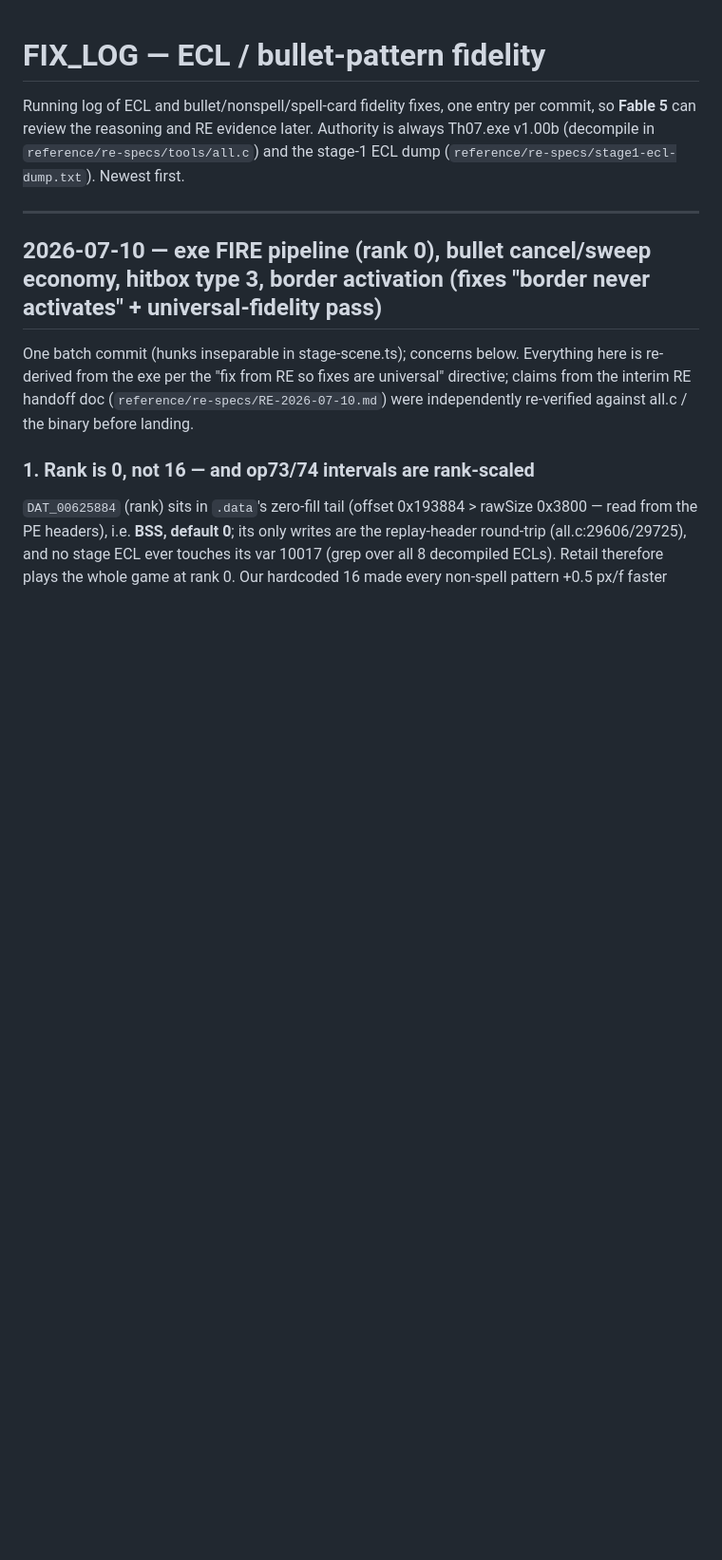
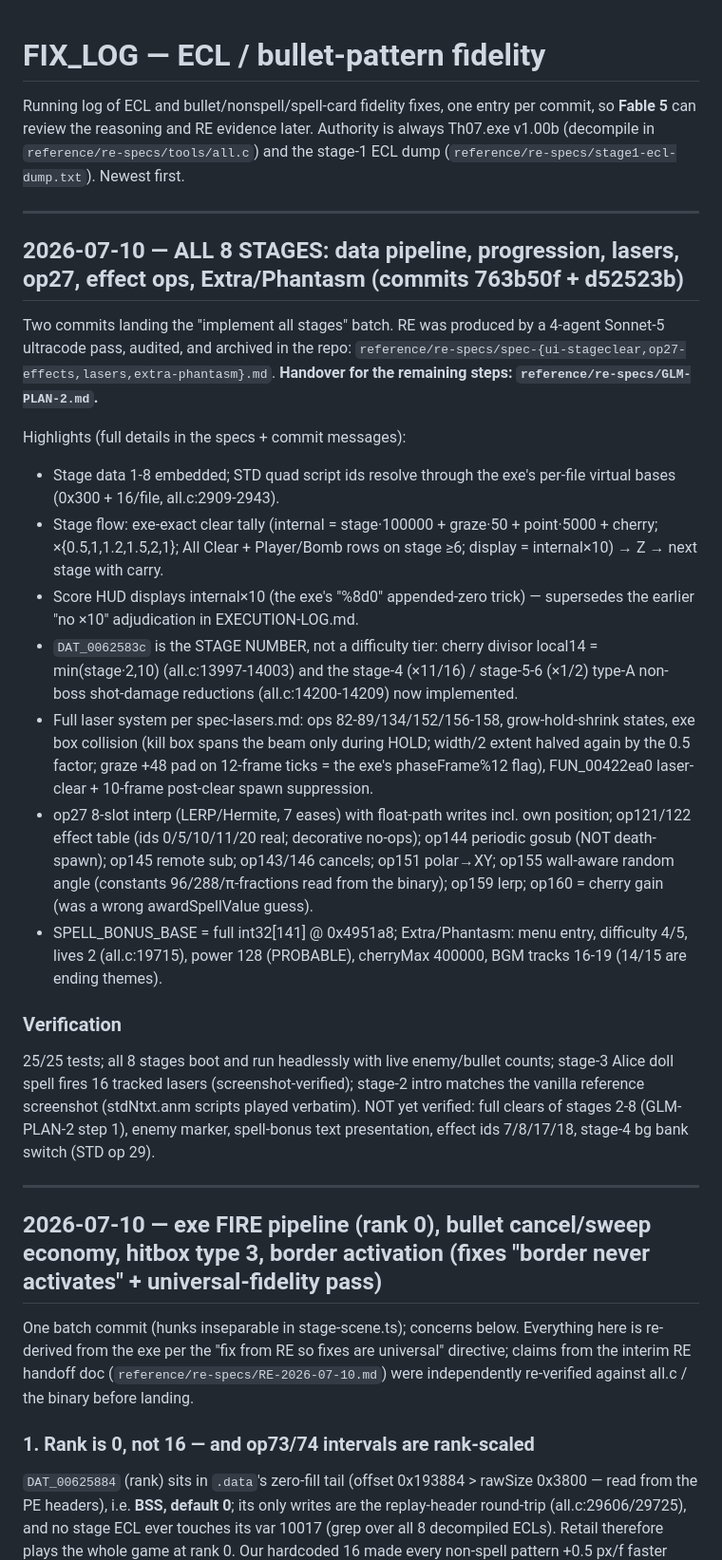
Before and after one commit to AgentMystia/th07_web, a Markdown page: FIX_LOG.md, the part around the change. Shown at 95% size. GitHub-like rendering; blank space fills up the shorter version.

Commit message:
docs: FIX_LOG entry for the 8-stage batch (specs + GLM-PLAN-2 live in git-ignored reference/re-specs/)
Co-Authored-By: Claude Fable 5 <noreply@anthropic.com>

```diff
--- a/FIX_LOG.md
+++ b/FIX_LOG.md
@@ -4,6 +4,50 @@ Running log of ECL and bullet/nonspell/spell-card fidelity fixes, one entry per
 commit, so **Fable 5** can review the reasoning and RE evidence later. Authority
 is always Th07.exe v1.00b (decompile in `reference/re-specs/tools/all.c`) and the
 stage-1 ECL dump (`reference/re-specs/stage1-ecl-dump.txt`). Newest first.
+
+---
+
+## 2026-07-10 — ALL 8 STAGES: data pipeline, progression, lasers, op27, effect ops, Extra/Phantasm (commits 763b50f + d52523b)
+
+Two commits landing the "implement all stages" batch. RE was produced by a
+4-agent Sonnet-5 ultracode pass, audited, and archived in the repo:
+`reference/re-specs/spec-{ui-stageclear,op27-effects,lasers,extra-phantasm}.md`.
+**Handover for the remaining steps: `reference/re-specs/GLM-PLAN-2.md`.**
+
+Highlights (full details in the specs + commit messages):
+- Stage data 1-8 embedded; STD quad script ids resolve through the exe's
+  per-file virtual bases (0x300 + 16/file, all.c:2909-2943).
+- Stage flow: exe-exact clear tally (internal = stage·100000 + graze·50 +
+  point·5000 + cherry; ×{0.5,1,1.2,1.5,2,1}; All Clear + Player/Bomb rows
+  on stage ≥6; display = internal×10) → Z → next stage with carry.
+- Score HUD displays internal×10 (the exe's "%8d0" appended-zero trick) —
+  supersedes the earlier "no ×10" adjudication in EXECUTION-LOG.md.
+- `DAT_0062583c` is the STAGE NUMBER, not a difficulty tier: cherry
+  divisor local14 = min(stage·2,10) (all.c:13997-14003) and the stage-4
+  (×11/16) / stage-5-6 (×1/2) type-A non-boss shot-damage reductions
+  (all.c:14200-14209) now implemented.
+- Full laser system per spec-lasers.md: ops 82-89/134/152/156-158,
+  grow-hold-shrink states, exe box collision (kill box spans the beam only
+  during HOLD; width/2 extent halved again by the 0.5 factor; graze +48
+  pad on 12-frame ticks = the exe's phaseFrame%12 flag), FUN_00422ea0
+  laser-clear + 10-frame post-clear spawn suppression.
+- op27 8-slot interp (LERP/Hermite, 7 eases) with float-path writes incl.
+  own position; op121/122 effect table (ids 0/5/10/11/20 real; decorative
+  no-ops); op144 periodic gosub (NOT death-spawn); op145 remote sub;
+  op143/146 cancels; op151 polar→XY; op155 wall-aware random angle
+  (constants 96/288/π-fractions read from the binary); op159 lerp;
+  op160 = cherry gain (was a wrong awardSpellValue guess).
+- SPELL_BONUS_BASE = full int32[141] @ 0x4951a8; Extra/Phantasm: menu
+  entry, difficulty 4/5, lives 2 (all.c:19715), power 128 (PROBABLE),
+  cherryMax 400000, BGM tracks 16-19 (14/15 are ending themes).
+
+### Verification
+25/25 tests; all 8 stages boot and run headlessly with live enemy/bullet
+counts; stage-3 Alice doll spell fires 16 tracked lasers
+(screenshot-verified); stage-2 intro matches the vanilla reference
+screenshot (stdNtxt.anm scripts played verbatim). NOT yet verified: full
+clears of stages 2-8 (GLM-PLAN-2 step 1), enemy marker, spell-bonus text
+presentation, effect ids 7/8/17/18, stage-4 bg bank switch (STD op 29).
 
 ---
 
```
